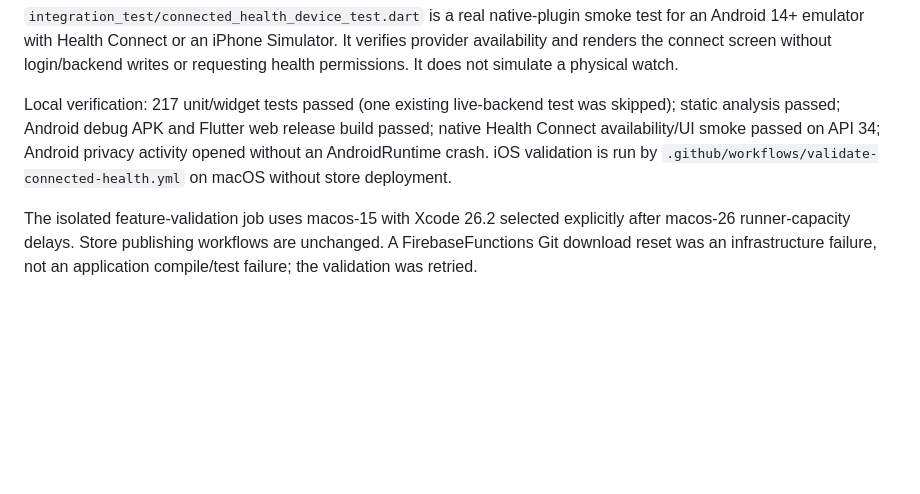
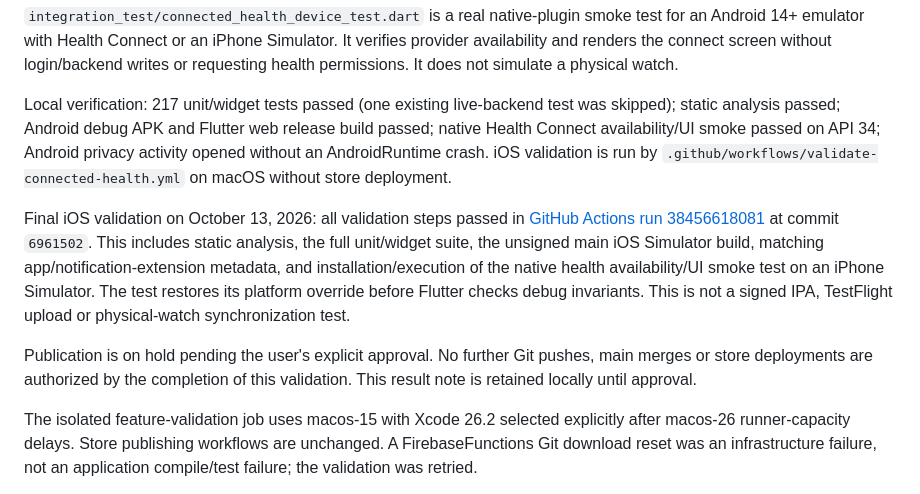
Before and after one commit to Alex43515/GymFeed, a Markdown page: docs/CONNECTED_HEALTH.md, the part around the change. Drawn GitHub-style; blank space fills up the shorter version.

Commit message:
docs: record successful native iOS health validation

```diff
--- a/docs/CONNECTED_HEALTH.md
+++ b/docs/CONNECTED_HEALTH.md
@@ -96,6 +96,19 @@ Android privacy activity opened without an AndroidRuntime crash. iOS validation
 is run by `.github/workflows/validate-connected-health.yml` on macOS without
 store deployment.
 
+Final iOS validation on October 13, 2026: all validation steps passed in
+[GitHub Actions run 38456618081](https://github.com/Alex43515/GymFeed/actions/runs/38456618081)
+at commit `6961502`. This includes static analysis, the full unit/widget suite,
+the unsigned main iOS Simulator build, matching app/notification-extension
+metadata, and installation/execution of the native health availability/UI smoke
+test on an iPhone Simulator. The test restores its platform override before
+Flutter checks debug invariants. This is not a signed IPA, TestFlight upload or
+physical-watch synchronization test.
+
+Publication is on hold pending the user's explicit approval. No further Git
+pushes, main merges or store deployments are authorized by the completion of
+this validation. This result note is retained locally until approval.
+
 The isolated feature-validation job uses macos-15 with Xcode 26.2 selected
 explicitly after macos-26 runner-capacity delays. Store publishing workflows
 are unchanged. A FirebaseFunctions Git download reset was an infrastructure
```
